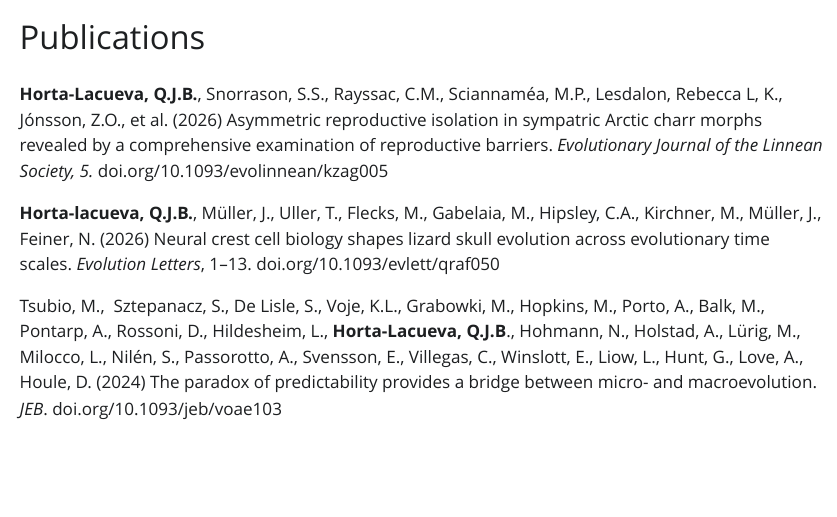
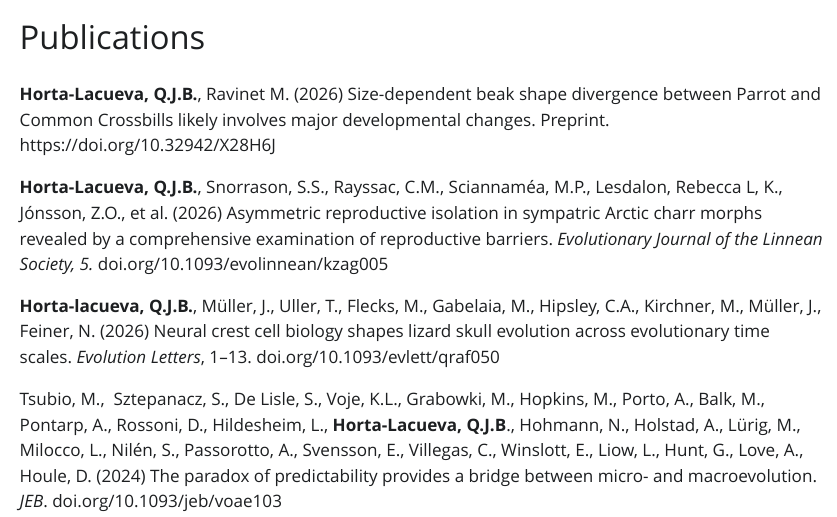
Before and after one commit to quentin-evo/quentin-evo.github.io, a Quarto document (publications.qmd): the page in a window 1100 px wide, from its top. The pictures show the output file publications.html that the author committed with the source, opened offline; Quarto's library style sheets are replaced by a plain one without menus.

Commit message:
Add files via upload

```diff
--- a/publications.qmd
+++ b/publications.qmd
@@ -1,6 +1,8 @@
 ---
 title: Publications
 ---
+
+**Horta-Lacueva, Q.J.B.**, Ravinet M. (2026) Size-dependent beak shape divergence between Parrot and Common Crossbills likely involves major developmental changes. Preprint. https://doi.org/10.32942/X28H6J
 
 **Horta-Lacueva, Q.J.B.**, Snorrason, S.S., Rayssac, C.M., Sciannaméa, M.P., Lesdalon, Rebecca L, K., Jónsson, Z.O., et al. (2026) Asymmetric reproductive isolation in sympatric Arctic charr morphs revealed by a comprehensive examination of reproductive barriers. *Evolutionary Journal of the Linnean Society, 5.* doi.org/10.1093/evolinnean/kzag005
 
```
Also changed, not shown: publications.html.
